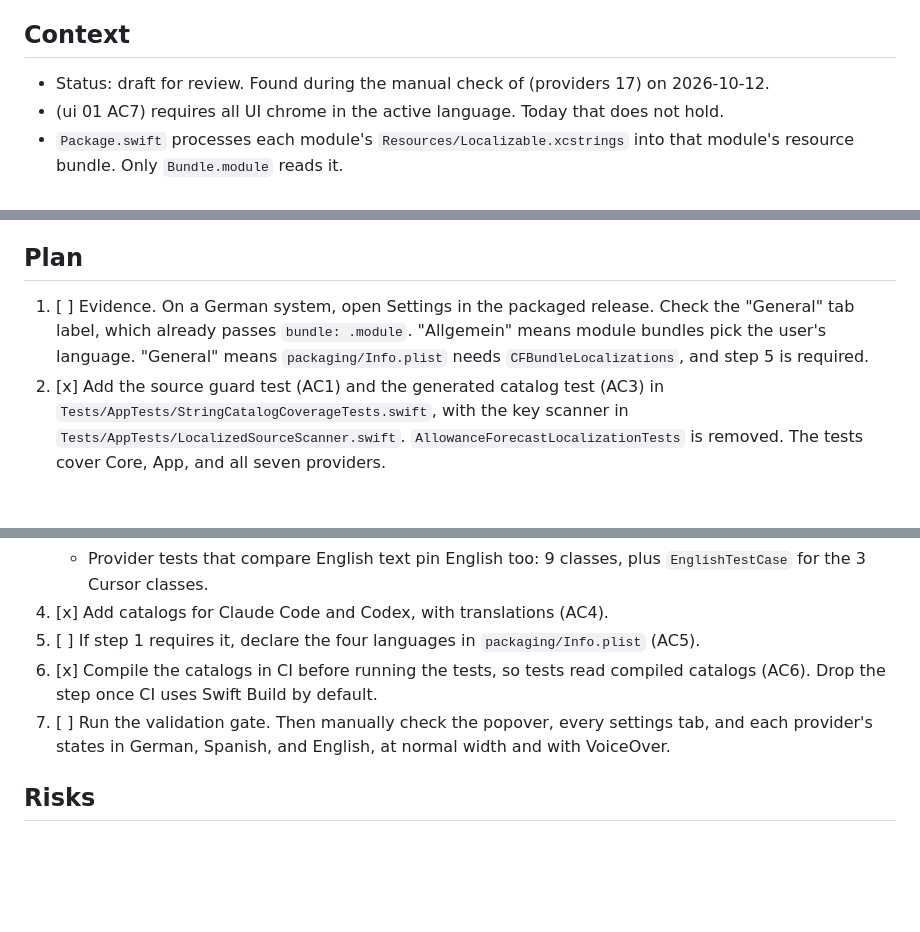
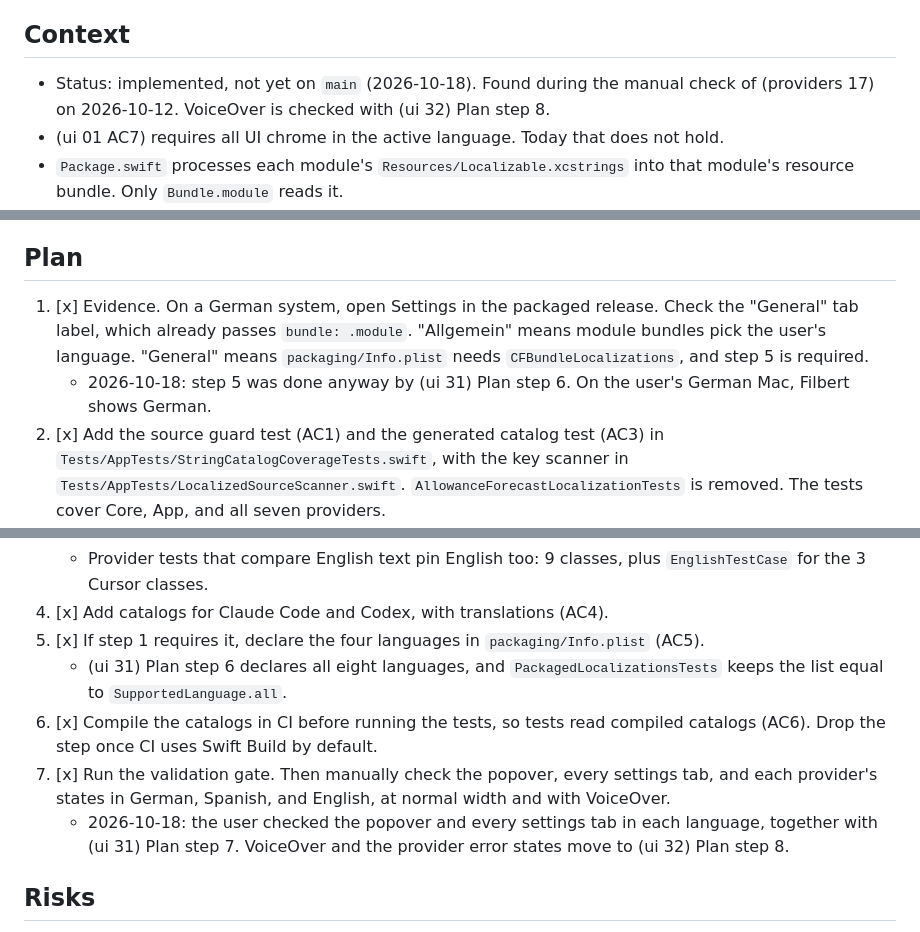
Before and after one commit to victorhqc/filbert, a Markdown page: specs/ui/29-module-string-catalog-lookup.md, 3 parts joined by grey strips. GitHub-like rendering; blank space fills up the shorter version.

```diff
--- a/specs/ui/29-module-string-catalog-lookup.md
+++ b/specs/ui/29-module-string-catalog-lookup.md
@@ -4,7 +4,7 @@ Resolve every user-facing string against its own module's String Catalog, so the
 
 ## Context
 
-- Status: draft for review. Found during the manual check of (providers 17) on 2026-10-12.
+- Status: implemented, not yet on `main` (2026-10-18). Found during the manual check of (providers 17) on 2026-10-12. VoiceOver is checked with (ui 32) Plan step 8.
 - (ui 01 AC7) requires all UI chrome in the active language. Today that does not hold.
 - `Package.swift` processes each module's `Resources/Localizable.xcstrings` into that module's resource bundle. Only `Bundle.module` reads it.
 - `String(localized:)` without `bundle:` reads `Bundle.main`. `Bundle.main` has no catalog, so the lookup returns the key. A key that is the English text looks correct. A name-style key shows raw.
@@ -67,7 +67,8 @@ Resolve every user-facing string against its own module's String Catalog, so the
 
 ## Plan
 
-1. [ ] Evidence. On a German system, open Settings in the packaged release. Check the "General" tab label, which already passes `bundle: .module`. "Allgemein" means module bundles pick the user's language. "General" means `packaging/Info.plist` needs `CFBundleLocalizations`, and step 5 is required.
+1. [x] Evidence. On a German system, open Settings in the packaged release. Check the "General" tab label, which already passes `bundle: .module`. "Allgemein" means module bundles pick the user's language. "General" means `packaging/Info.plist` needs `CFBundleLocalizations`, and step 5 is required.
+   - 2026-10-18: step 5 was done anyway by (ui 31) Plan step 6. On the user's German Mac, Filbert shows German.
 2. [x] Add the source guard test (AC1) and the generated catalog test (AC3) in `Tests/AppTests/StringCatalogCoverageTests.swift`, with the key scanner in `Tests/AppTests/LocalizedSourceScanner.swift`. `AllowanceForecastLocalizationTests` is removed. The tests cover Core, App, and all seven providers.
    - The guard first matched line by line, so it missed `String(` followed by `localized:` on the next line. One such call in `ProviderRegistry` was found during the provider sweep. The guard now matches across line breaks, and a probe file confirmed it.
    - Swift builds an interpolated key with one plain specifier per value (`"\(name): \(count)% used"` → `%@: %lld%% used`). A positional catalog key such as `%1$@: %2$lld%% used` never matches; this was verified with a compiled catalog. Two App keys had this form, so the menu bar and card header accessibility labels were never translated. They are re-keyed. Translations can still use positional placeholders.
@@ -80,9 +81,11 @@ Resolve every user-facing string against its own module's String Catalog, so the
    - Claude Code had "Claude Code not found" and "Claude Code not found." Swift Build cannot give two keys that differ only by punctuation separate symbols. The error now uses the first text, as Codex does.
    - Provider tests that compare English text pin English too: 9 classes, plus `EnglishTestCase` for the 3 Cursor classes.
 4. [x] Add catalogs for Claude Code and Codex, with translations (AC4).
-5. [ ] If step 1 requires it, declare the four languages in `packaging/Info.plist` (AC5).
+5. [x] If step 1 requires it, declare the four languages in `packaging/Info.plist` (AC5).
+   - (ui 31) Plan step 6 declares all eight languages, and `PackagedLocalizationsTests` keeps the list equal to `SupportedLanguage.all`.
 6. [x] Compile the catalogs in CI before running the tests, so tests read compiled catalogs (AC6). Drop the step once CI uses Swift Build by default.
-7. [ ] Run the validation gate. Then manually check the popover, every settings tab, and each provider's states in German, Spanish, and English, at normal width and with VoiceOver.
+7. [x] Run the validation gate. Then manually check the popover, every settings tab, and each provider's states in German, Spanish, and English, at normal width and with VoiceOver.
+   - 2026-10-18: the user checked the popover and every settings tab in each language, together with (ui 31) Plan step 7. VoiceOver and the provider error states move to (ui 32) Plan step 8.
 
 ## Risks
 
```
Also changed, not shown: specs/ui/31-additional-languages.md (+5 -2 lines), specs/ui/32-language-setting.md (+2 -1 lines).
